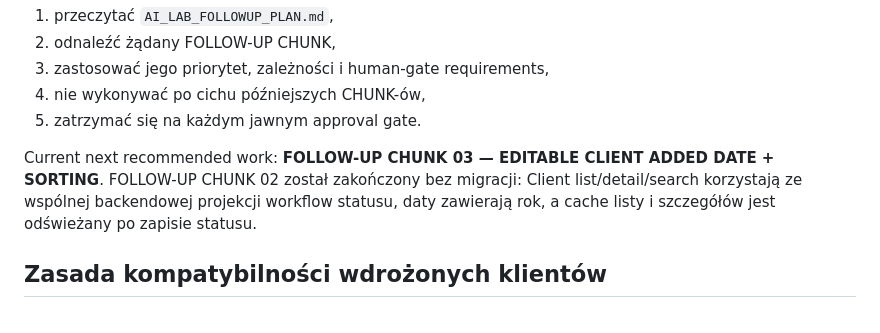
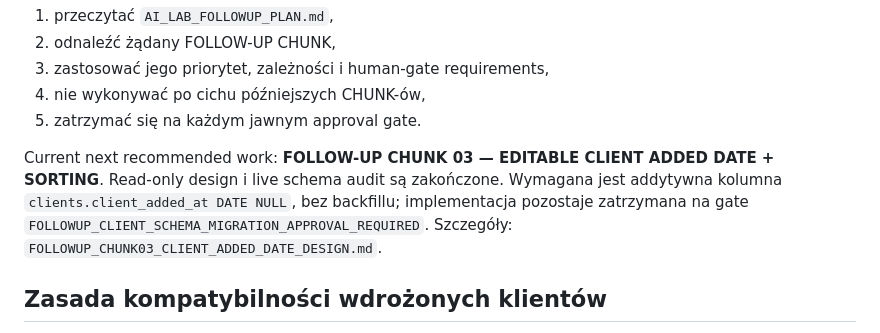
Before and after one commit to domlap94-star/ai-lab-core, a Markdown page: CODEX_MASTER_EXECUTION.md, the part around the change. Rendered like a GitHub page.

```diff
--- a/CODEX_MASTER_EXECUTION.md
+++ b/CODEX_MASTER_EXECUTION.md
@@ -24,10 +24,11 @@ Przed rozpoczęciem każdego nowego zadania rozwojowego po 1.0.2+21 należy:
 5. zatrzymać się na każdym jawnym approval gate.
 
 Current next recommended work:
-**FOLLOW-UP CHUNK 03 — EDITABLE CLIENT ADDED DATE + SORTING**. FOLLOW-UP
-CHUNK 02 został zakończony bez migracji: Client list/detail/search korzystają
-ze wspólnej backendowej projekcji workflow statusu, daty zawierają rok, a
-cache listy i szczegółów jest odświeżany po zapisie statusu.
+**FOLLOW-UP CHUNK 03 — EDITABLE CLIENT ADDED DATE + SORTING**. Read-only design
+i live schema audit są zakończone. Wymagana jest addytywna kolumna
+`clients.client_added_at DATE NULL`, bez backfillu; implementacja pozostaje
+zatrzymana na gate `FOLLOWUP_CLIENT_SCHEMA_MIGRATION_APPROVAL_REQUIRED`.
+Szczegóły: `FOLLOWUP_CHUNK03_CLIENT_ADDED_DATE_DESIGN.md`.
 
 ## Zasada kompatybilności wdrożonych klientów
 
```
Also changed, not shown: AI_LAB_FOLLOWUP_PLAN.md (+27 -5 lines), FOLLOWUP_CHUNK03_CLIENT_ADDED_DATE_DESIGN.md (added, +189 -0 lines).
